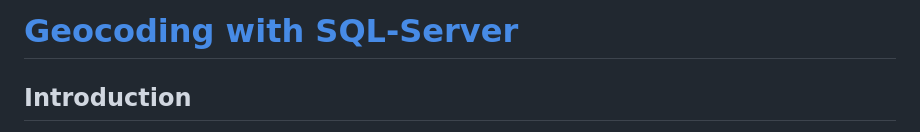
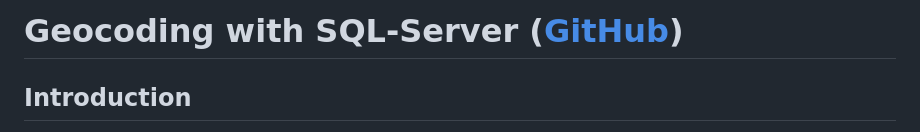
Before and after one commit to gstolarov/sql-server-geocoding, a Markdown page: README.md, the part around the change. Rendered like a GitHub page.

```diff
--- a/README.md
+++ b/README.md
@@ -1,4 +1,4 @@
-# [Geocoding with SQL-Server](https://github.com/gstolarov/sql-server-geocoding)
+# Geocoding with SQL-Server ([GitHub](https://github.com/gstolarov/sql-server-geocoding))
 
 ## Introduction
 This article touches on a couple of issues related to geo-coding, in particular:
```
